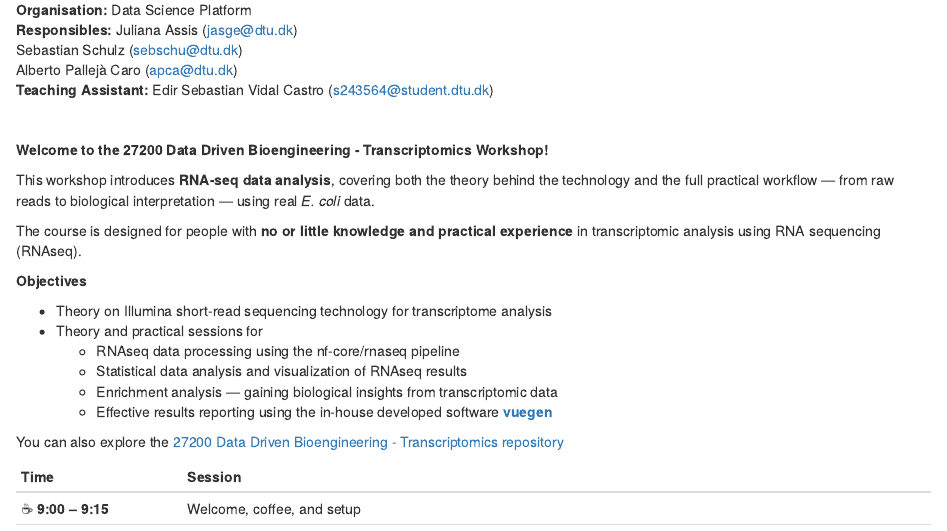
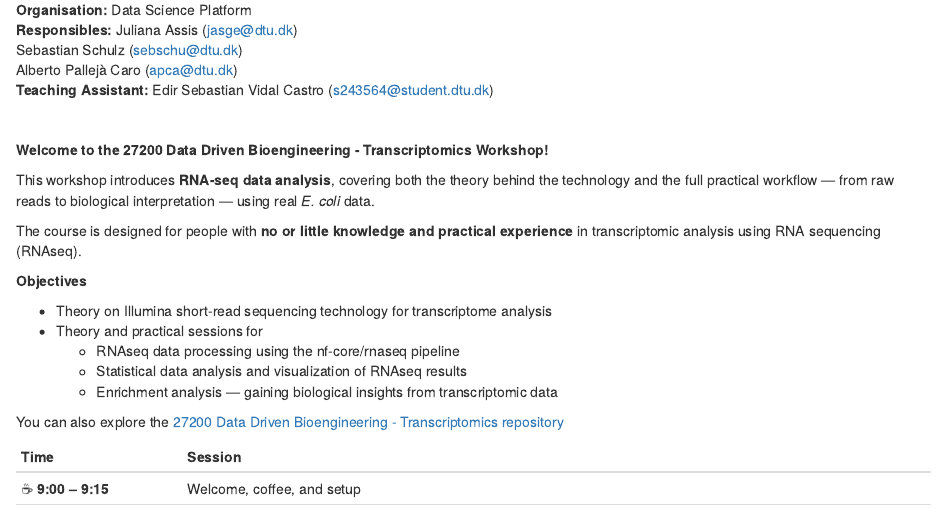
Before and after one commit to biosustain/dsp_transcriptomics_27200-Data-driven-bioengineering, an R Markdown document (project/DataVizR_Workshop.Rmd): the page in a window 1100 px wide, from 210 px down. Rendered offline with R 4.5, knitr and Pandoc, with nearby package versions; drawn as R Markdown's standard HTML page in place of the format the file asks for; some code elsewhere in the file could not run offline; badge pictures from the web are left out.

Commit message:
Smooth first use of the notebooks in Codespaces; drop vuegen
Tell students to run cells with Shift+Enter or the cell's run button:
the R extension binds Ctrl+Enter to its own run-selection command for
any R-language editor, so in a notebook cell it sends the code to an R
terminal instead of the Jupyter kernel and nothing appears under the
cell. Also note that the first cell waits for the kernel to start.

Turn off the R extension's lintr diagnostics in the dev container: it
lints notebook cells like script files and fills the Problems panel
with style warnings students cannot act on.

Remove the remaining mention of vuegen, which the course will not use.

```diff
--- a/project/DataVizR_Workshop.Rmd
+++ b/project/DataVizR_Workshop.Rmd
@@ -54,7 +54,6 @@ The course is designed for people with **no or little knowledge and practical ex
    * RNAseq data processing using the nf-core/rnaseq pipeline
    * Statistical data analysis and visualization of RNAseq results
    * Enrichment analysis — gaining biological insights from transcriptomic data
-   * Effective results reporting using the in-house developed software **[vuegen](https://github.com/Multiomics-Analytics-Group/vuegen)**
 
 :::boxy
 You can also explore the [27200 Data Driven Bioengineering - Transcriptomics repository](https://github.com/biosustain/dsp_transcriptomics_27200-Data-driven-bioengineering)
```
Also changed, not shown: .devcontainer/devcontainer.json, README.md.
